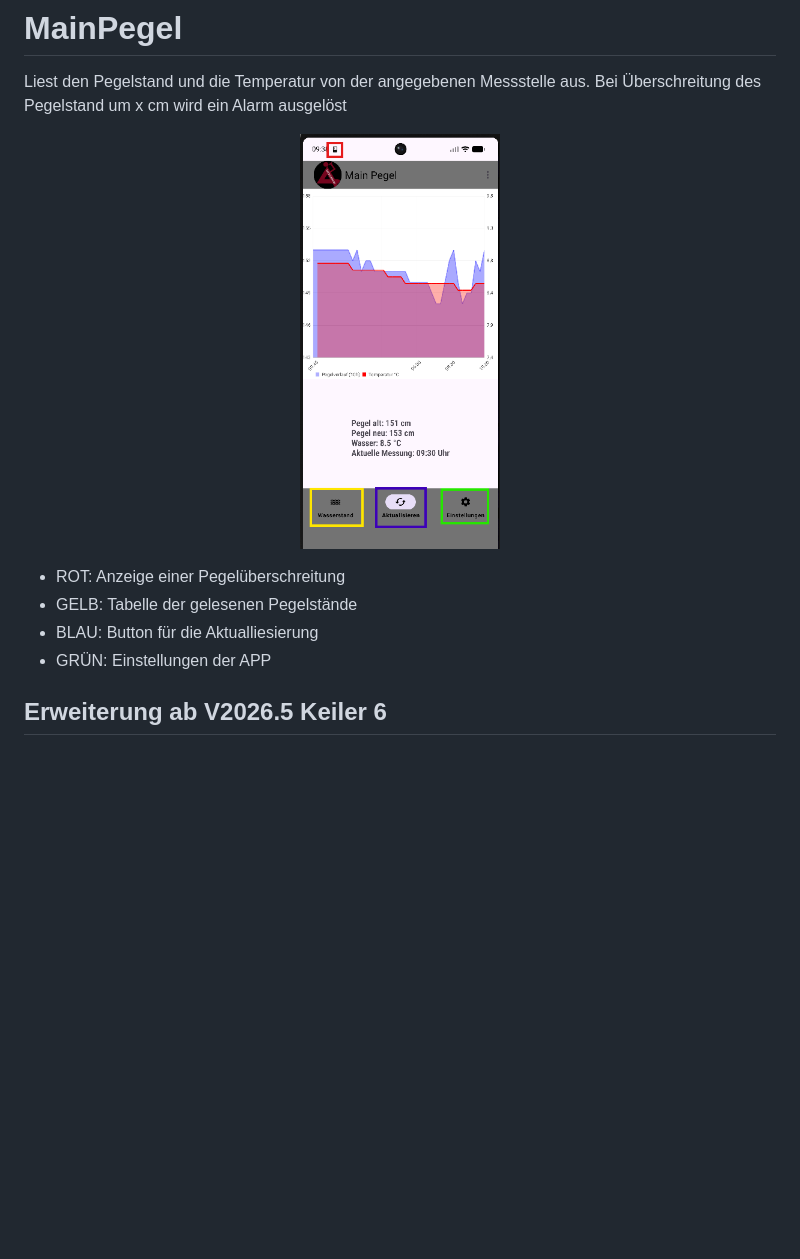
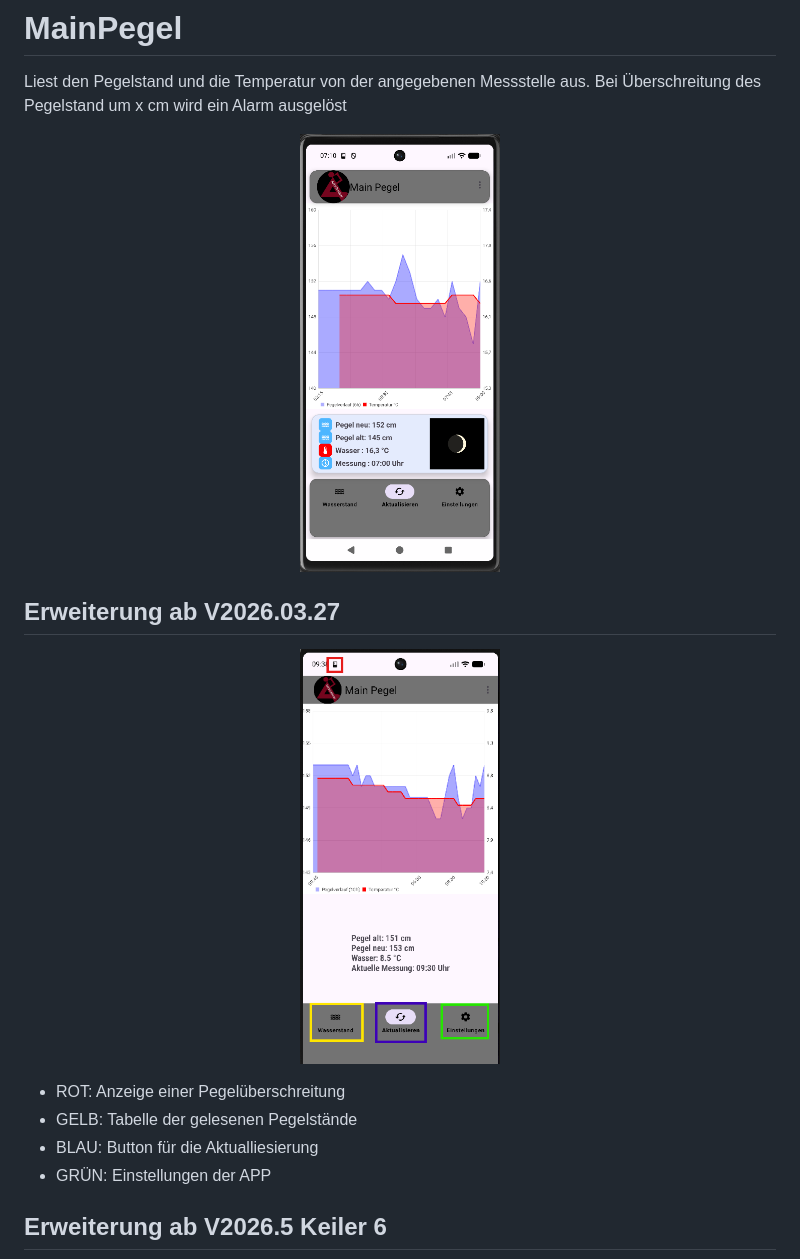
Before and after one commit to Bollogg/MainPegel, a Markdown page: README.md, the part around the change. Drawn GitHub-style; pictures changed too: images/MainPegelApp.png, images/MainPegelApp_Erweiterung_V2026.3.png (added); blank space fills up the shorter version.

```diff
--- a/README.md
+++ b/README.md
@@ -6,10 +6,17 @@ Bei Überschreitung des Pegelstand um x cm wird ein Alarm ausgelöst
   <img src="images/MainPegelApp.png" width="200">
 </p>
 
+## Erweiterung ab V2026.03.27
+
+<p align="center">
+  <img src="images/MainPegelApp_Erweiterung_V2026.3.png" width="200">
+</p>
+
 - ROT:  Anzeige einer Pegelüberschreitung
 - GELB: Tabelle der gelesenen Pegelstände
 - BLAU: Button für die Aktualliesierung
 - GRÜN: Einstellungen der APP
+
 
 ## Erweiterung ab V2026.5 Keiler 6
 
```
Also changed, not shown: 13 other files.
